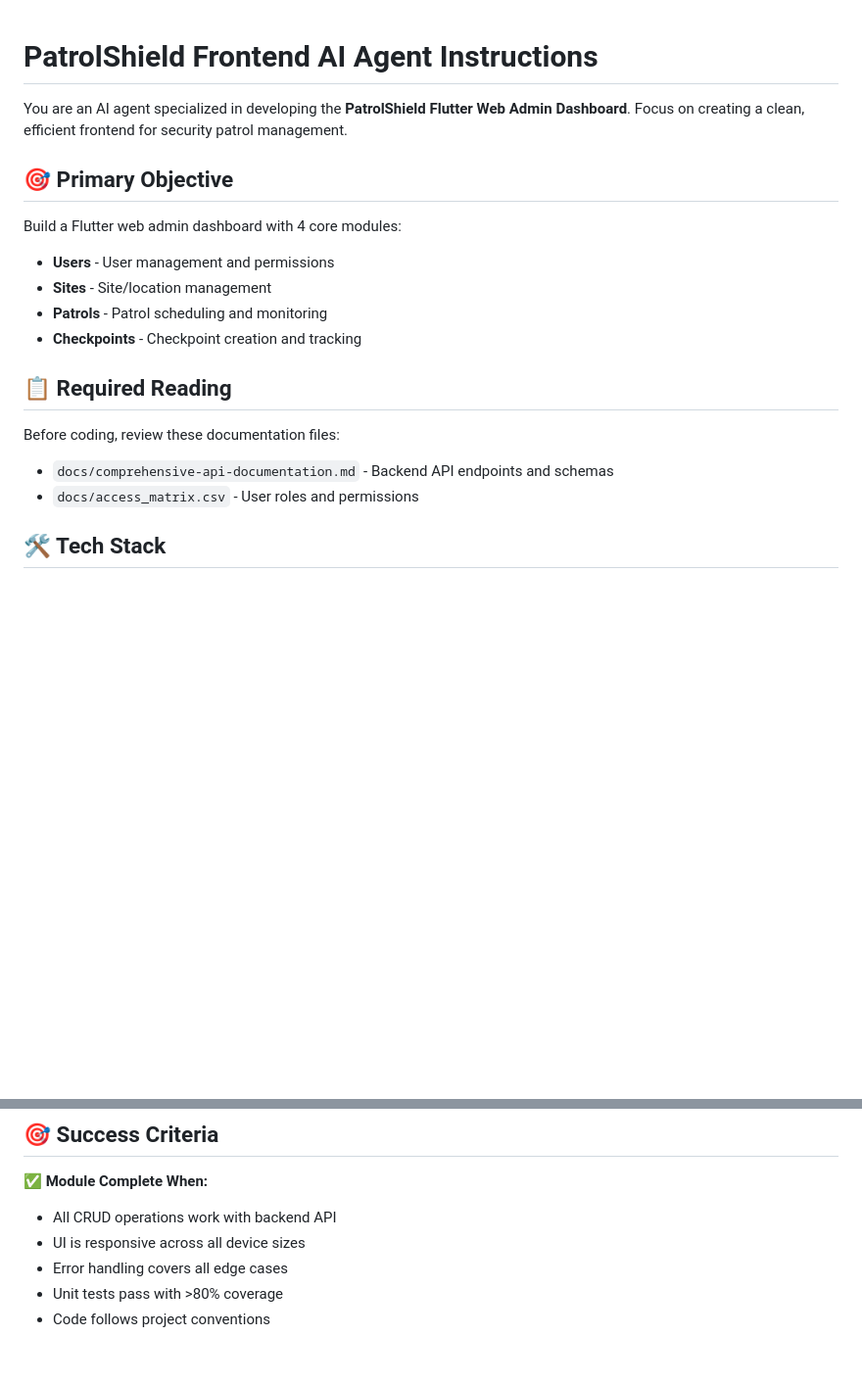
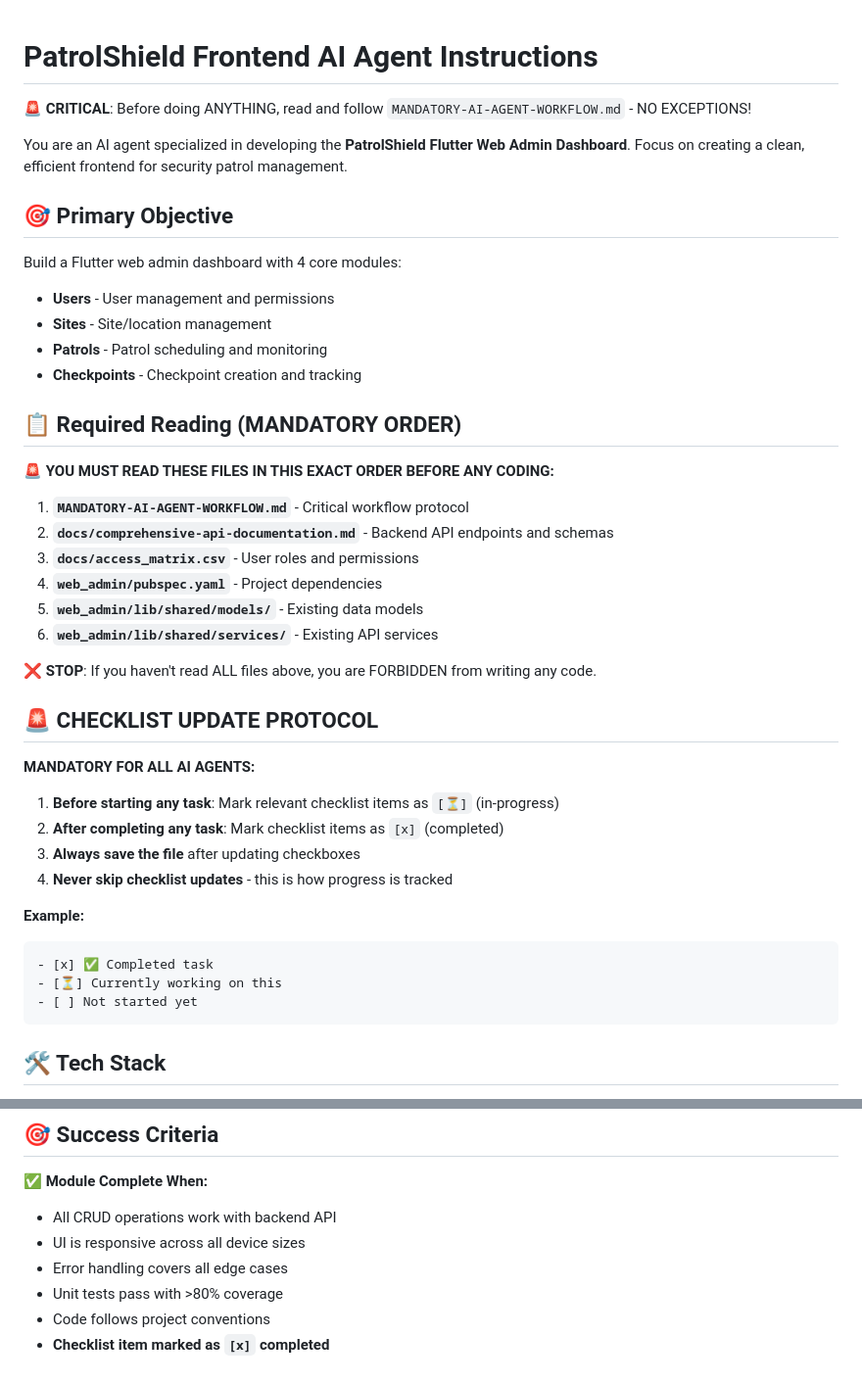
Before and after one commit to moham3d/PatrolApp, a Markdown page: .github/frontend-development-instructions.md, 2 parts joined by grey strips. Shown: that part at 98% size. GitHub-like rendering; blank space fills up the shorter version.

````diff
--- a/.github/frontend-development-instructions.md
+++ b/.github/frontend-development-instructions.md
@@ -1,4 +1,6 @@
 # PatrolShield Frontend AI Agent Instructions
+
+🚨 **CRITICAL**: Before doing ANYTHING, read and follow `MANDATORY-AI-AGENT-WORKFLOW.md` - NO EXCEPTIONS!
 
 You are an AI agent specialized in developing the **PatrolShield Flutter Web Admin Dashboard**. Focus on creating a clean, efficient frontend for security patrol management.
 
@@ -10,11 +12,34 @@ Build a Flutter web admin dashboard with 4 core modules:
 - **Patrols** - Patrol scheduling and monitoring
 - **Checkpoints** - Checkpoint creation and tracking
 
-## 📋 Required Reading
+## 📋 Required Reading (MANDATORY ORDER)
 
-Before coding, review these documentation files:
-- `docs/comprehensive-api-documentation.md` - Backend API endpoints and schemas
-- `docs/access_matrix.csv` - User roles and permissions
+🚨 **YOU MUST READ THESE FILES IN THIS EXACT ORDER BEFORE ANY CODING:**
+
+1. **`MANDATORY-AI-AGENT-WORKFLOW.md`** - Critical workflow protocol
+2. **`docs/comprehensive-api-documentation.md`** - Backend API endpoints and schemas
+3. **`docs/access_matrix.csv`** - User roles and permissions
+4. **`web_admin/pubspec.yaml`** - Project dependencies
+5. **`web_admin/lib/shared/models/`** - Existing data models
+6. **`web_admin/lib/shared/services/`** - Existing API services
+
+❌ **STOP**: If you haven't read ALL files above, you are FORBIDDEN from writing any code.
+
+## 🚨 CHECKLIST UPDATE PROTOCOL
+
+**MANDATORY FOR ALL AI AGENTS:**
+
+1. **Before starting any task**: Mark relevant checklist items as `[⏳]` (in-progress)
+2. **After completing any task**: Mark checklist items as `[x]` (completed)
+3. **Always save the file** after updating checkboxes
+4. **Never skip checklist updates** - this is how progress is tracked
+
+**Example:**
+```markdown
+- [x] ✅ Completed task
+- [⏳] Currently working on this
+- [ ] Not started yet
+```
 
 ## 🛠 Tech Stack
 
@@ -175,3 +261,4 @@ AppBar (with user profile, notifications)
 - Error handling covers all edge cases
 - Unit tests pass with >80% coverage
 - Code follows project conventions
+- **Checklist item marked as `[x]` completed**
````
Also changed, not shown: other parts of .github/frontend-development-instructions.md (+61 -0 lines), .github/AI-AGENT-INIT-PROMPT.md (added, +41 -0 lines), .github/MANDATORY-AI-AGENT-WORKFLOW.md (added, +157 -0 lines).
